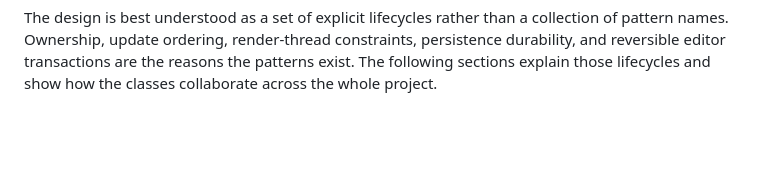
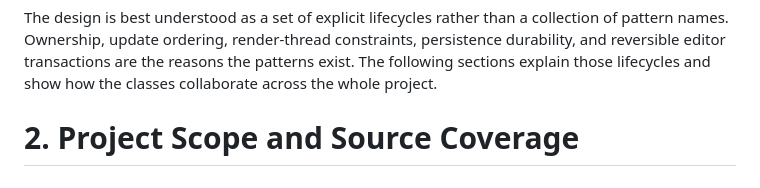
Before and after one commit to kietanhnguyen2007/CS202-FinalProject, a Markdown page: AppleKnightAdventure_Design_Report.md, the part around the change. Drawn GitHub-style; blank space fills up the shorter version.

Commit message:
docs(report): add part 03/60 - 2. Project Scope and Source Coverage

```diff
--- a/AppleKnightAdventure_Design_Report.md
+++ b/AppleKnightAdventure_Design_Report.md
@@ -63,3 +63,5 @@ Several design decisions are especially important to runtime correctness:
 - Survival results are committed locally before optional HTTP synchronization and use idempotency keys for retry safety.
 
 The design is best understood as a set of explicit lifecycles rather than a collection of pattern names. Ownership, update ordering, render-thread constraints, persistence durability, and reversible editor transactions are the reasons the patterns exist. The following sections explain those lifecycles and show how the classes collaborate across the whole project.
+
+# 2. Project Scope and Source Coverage
```
